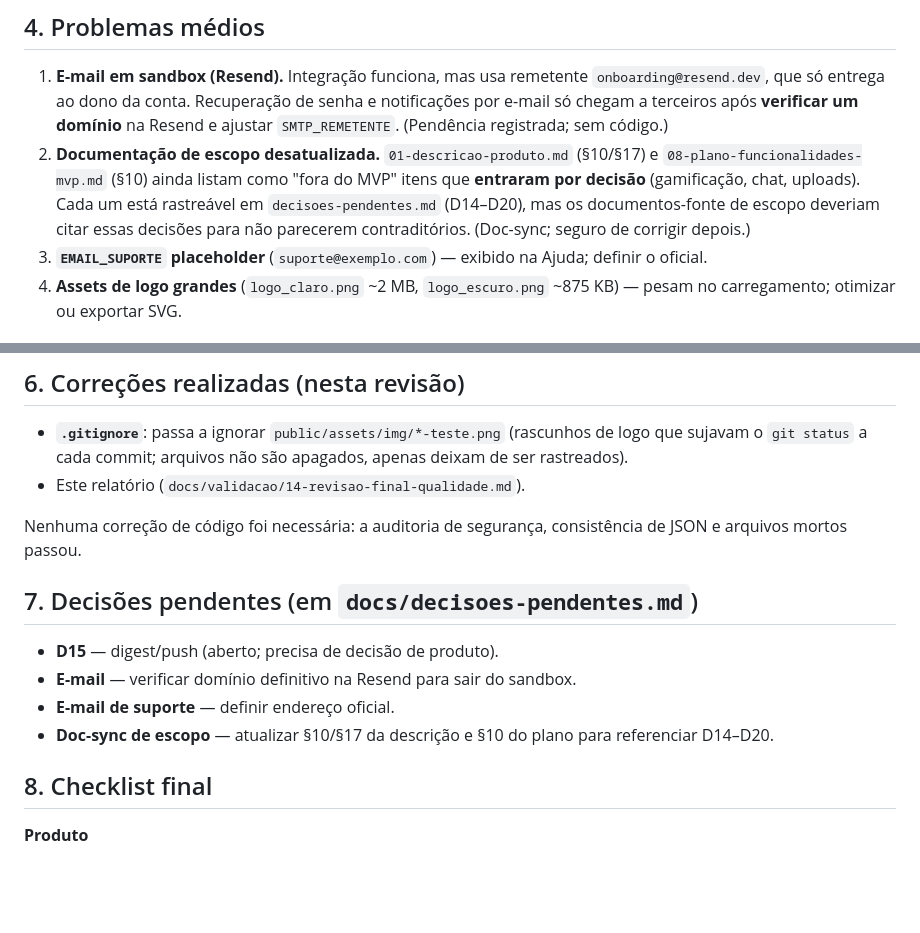
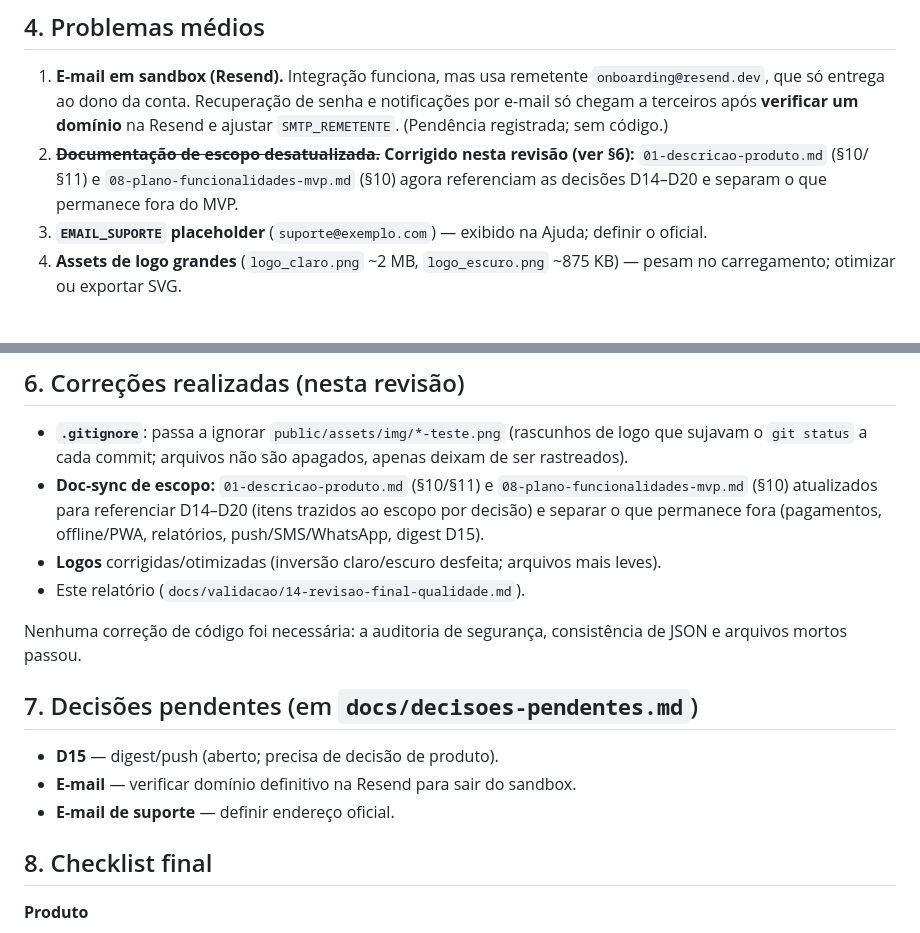
Before and after one commit to rodrigo-cassaro-sa/nexius-workspace, a Markdown page: docs/validacao/14-revisao-final-qualidade.md, 2 parts joined by grey strips. Rendered like a GitHub page; blank space fills up the shorter version.

```diff
--- a/docs/validacao/14-revisao-final-qualidade.md
+++ b/docs/validacao/14-revisao-final-qualidade.md
@@ -54,7 +54,7 @@ e pelo checklist de deploy. **Migrations 008–012 devem estar aplicadas em prod
 ## 4. Problemas médios
 
 1. **E-mail em sandbox (Resend).** Integração funciona, mas usa remetente `onboarding@resend.dev`, que só entrega ao dono da conta. Recuperação de senha e notificações por e-mail só chegam a terceiros após **verificar um domínio** na Resend e ajustar `SMTP_REMETENTE`. (Pendência registrada; sem código.)
-2. **Documentação de escopo desatualizada.** `01-descricao-produto.md` (§10/§17) e `08-plano-funcionalidades-mvp.md` (§10) ainda listam como "fora do MVP" itens que **entraram por decisão** (gamificação, chat, uploads). Cada um está rastreável em `decisoes-pendentes.md` (D14–D20), mas os documentos-fonte de escopo deveriam citar essas decisões para não parecerem contraditórios. (Doc-sync; seguro de corrigir depois.)
+2. ~~**Documentação de escopo desatualizada.**~~ **Corrigido nesta revisão (ver §6):** `01-descricao-produto.md` (§10/§11) e `08-plano-funcionalidades-mvp.md` (§10) agora referenciam as decisões D14–D20 e separam o que permanece fora do MVP.
 3. **`EMAIL_SUPORTE` placeholder** (`suporte@exemplo.com`) — exibido na Ajuda; definir o oficial.
 4. **Assets de logo grandes** (`logo_claro.png` ~2 MB, `logo_escuro.png` ~875 KB) — pesam no carregamento; otimizar ou exportar SVG.
 
@@ -69,6 +69,8 @@ e pelo checklist de deploy. **Migrations 008–012 devem estar aplicadas em prod
 ## 6. Correções realizadas (nesta revisão)
 
 - **`.gitignore`**: passa a ignorar `public/assets/img/*-teste.png` (rascunhos de logo que sujavam o `git status` a cada commit; arquivos não são apagados, apenas deixam de ser rastreados).
+- **Doc-sync de escopo:** `01-descricao-produto.md` (§10/§11) e `08-plano-funcionalidades-mvp.md` (§10) atualizados para referenciar D14–D20 (itens trazidos ao escopo por decisão) e separar o que permanece fora (pagamentos, offline/PWA, relatórios, push/SMS/WhatsApp, digest D15).
+- **Logos** corrigidas/otimizadas (inversão claro/escuro desfeita; arquivos mais leves).
 - Este relatório (`docs/validacao/14-revisao-final-qualidade.md`).
 
 Nenhuma correção de código foi necessária: a auditoria de segurança, consistência de JSON e arquivos mortos passou.
@@ -78,7 +80,6 @@ Nenhuma correção de código foi necessária: a auditoria de segurança, consis
 - **D15** — digest/push (aberto; precisa de decisão de produto).
 - **E-mail** — verificar domínio definitivo na Resend para sair do sandbox.
 - **E-mail de suporte** — definir endereço oficial.
-- **Doc-sync de escopo** — atualizar §10/§17 da descrição e §10 do plano para referenciar D14–D20.
 
 ## 8. Checklist final
 
```
Also changed, not shown: docs/desenvolvimento/08-plano-funcionalidades-mvp.md (+3 -1 lines), docs/produto/01-descricao-produto.md (+5 -2 lines).
